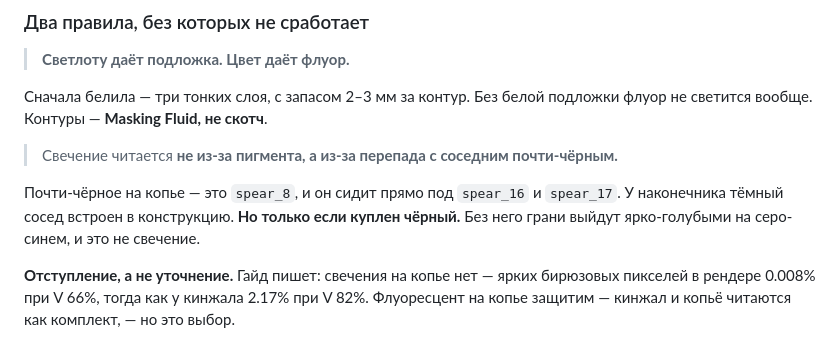
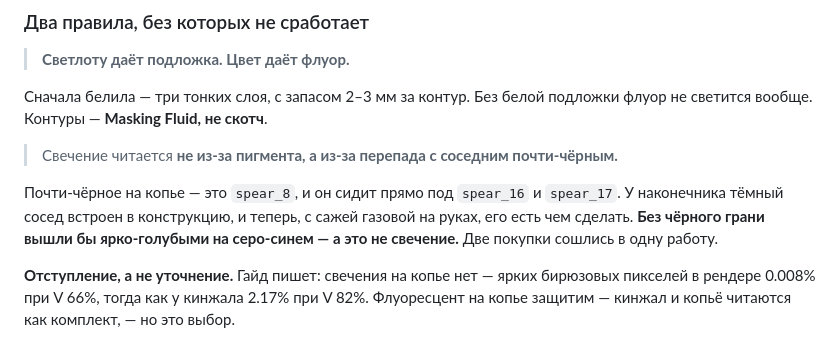
Before and after one commit to RHub1722/cos-lohen-media-v2, a Markdown page: docs/shopping-list.md, the part around one of its changes. Rendered like a GitHub page.

```diff
--- a/docs/shopping-list.md
+++ b/docs/shopping-list.md
@@ -102,9 +156,10 @@ Red, Fluoro Green** и пятый флакон, синий.
 > почти-чёрным.**
 
 Почти-чёрное на копье — это `spear_8`, и он сидит прямо под `spear_16` и
-`spear_17`. У наконечника тёмный сосед встроен в конструкцию. **Но только если
-куплен чёрный.** Без него грани выйдут ярко-голубыми на серо-синем, и это не
-свечение.
+`spear_17`. У наконечника тёмный сосед встроен в конструкцию, и теперь, с сажей
+газовой на руках, его есть чем сделать. **Без чёрного грани вышли бы
+ярко-голубыми на серо-синем — а это не свечение.** Две покупки сошлись в одну
+работу.
 
 **Отступление, а не уточнение.** Гайд пишет: свечения на копье нет — ярких
 бирюзовых пикселей в рендере 0.008% при V 66%, тогда как у кинжала 2.17% при
```
Also changed, not shown: other parts of docs/shopping-list.md (+105 -41 lines).
